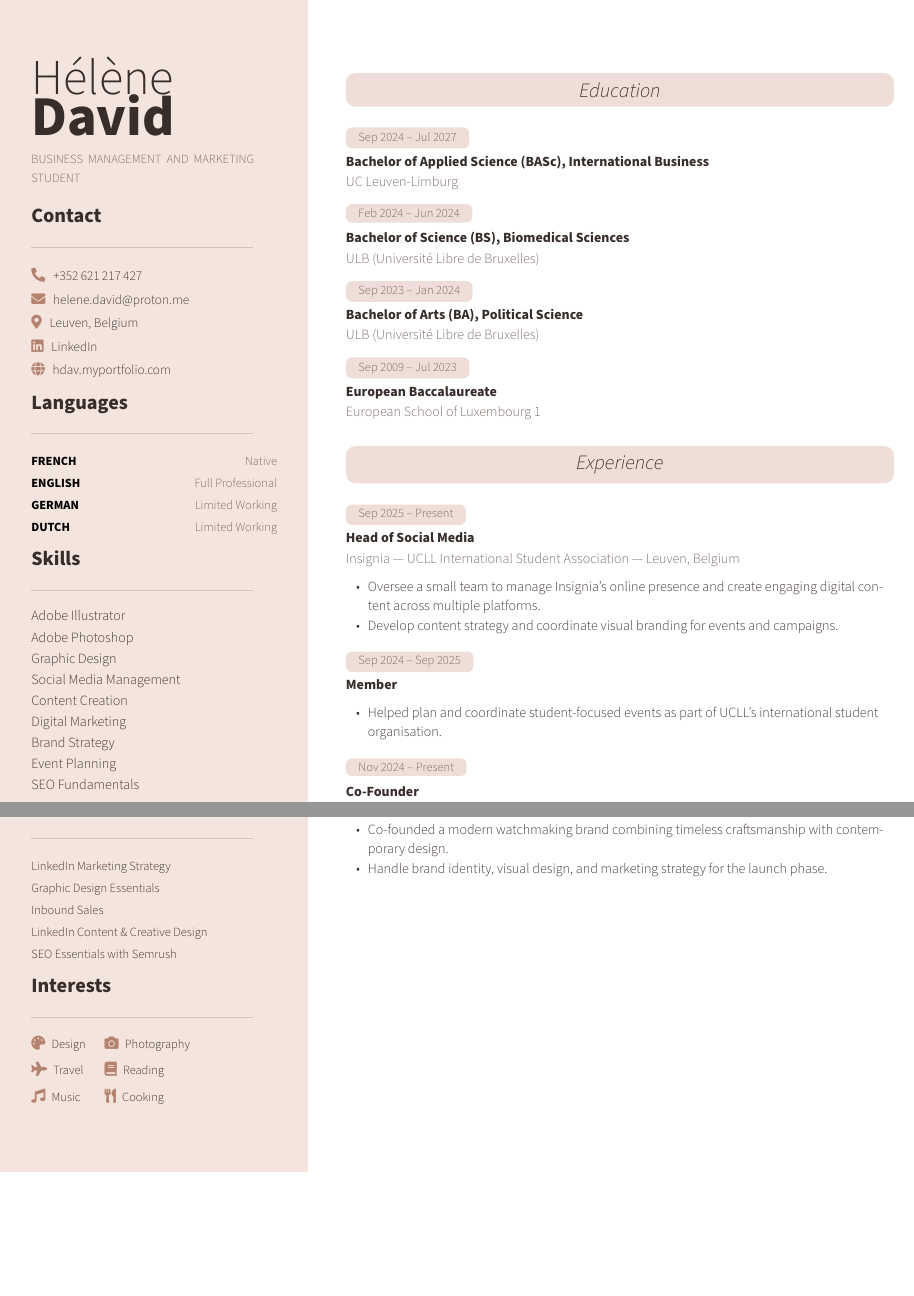
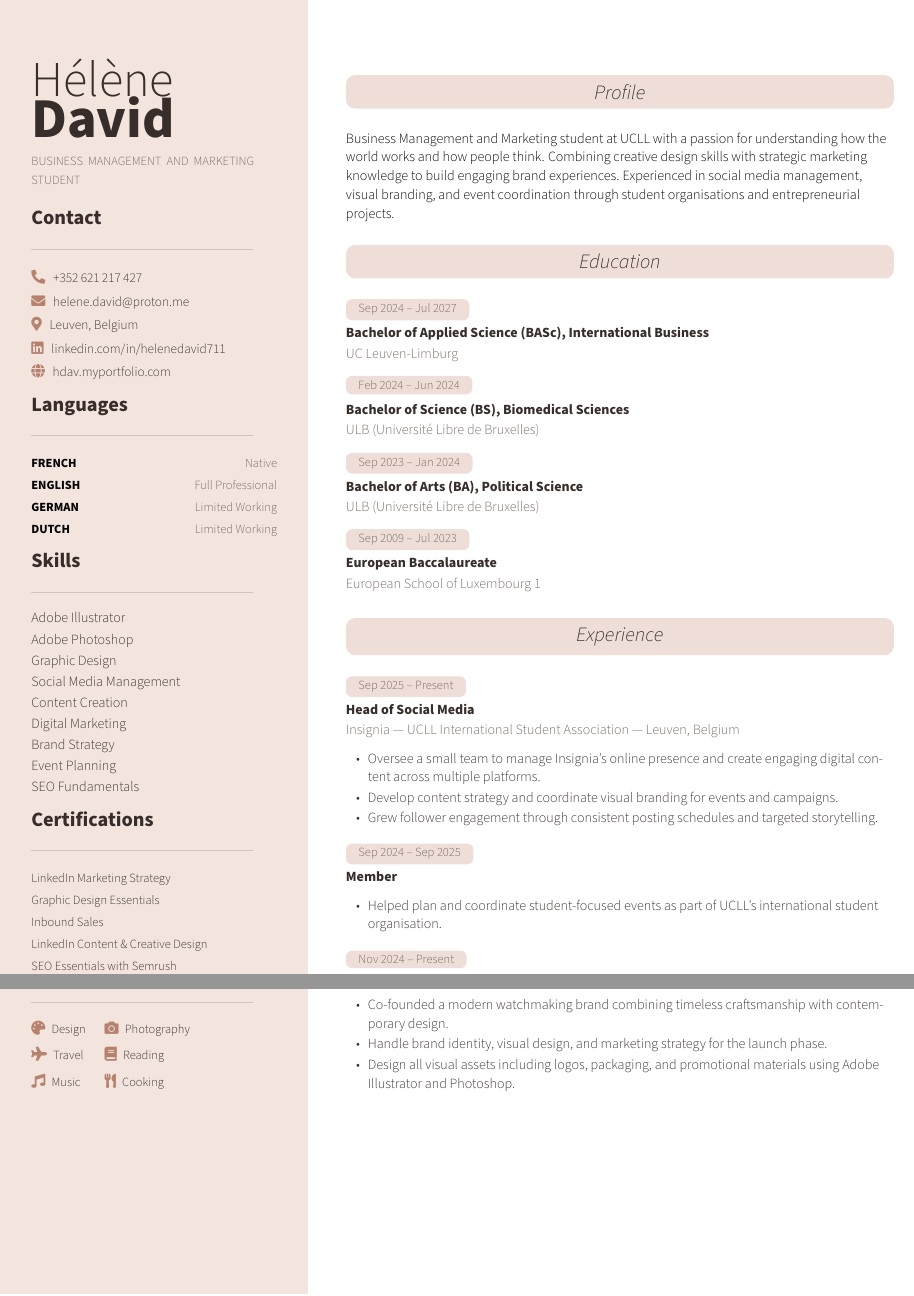
Before and after one commit to lumenworksco/Resume, a LaTeX CV (helene/resume.tex, which reads helene/content.tex): two parts of the page, joined at a grey line, cut so that both start at the same text, the shorter picture padded with empty space. Compiled offline with pdfLaTeX.

Commit message:
Changing Helene's resume

```diff
--- a/helene/content.tex
+++ b/helene/content.tex
@@ -25,7 +25,7 @@
         \contactitem{\faIcon{phone-alt}}{+352\,621\,217\,427}
         \contactlink{\faIcon{envelope}}{mailto:helene.david@proton.me}{helene.david@proton.me}
         \contactitem{\faIcon{map-marker-alt}}{Leuven, Belgium}
-        \contactlink{\faIcon{linkedin}}{https://www.linkedin.com/in/h\%C3\%A9l\%C3\%A8nedavid-9ba509310}{LinkedIn}
+        \contactlink{\faIcon{linkedin}}{https://www.linkedin.com/in/helenedavid711}{linkedin.com/in/helenedavid711}
         \contactlink{\faIcon{globe}}{https://hdav.myportfolio.com}{hdav.myportfolio.com}
 
         % ========================== LANGUAGES =====================
@@ -80,6 +80,15 @@
     \begin{minipage}[t]{\dimexpr\mainwidth-2\mainpadding-2pt\relax}
         \RaggedRight
 
+        % ========================== PROFILE =======================
+        \mainsection{Profile}
+
+        \vspace{2pt}
+        {\bodysize
+        Business Management and Marketing student at UCLL with a passion for understanding how the world works and how people think. Combining creative design skills with strategic marketing knowledge to build engaging brand experiences. Experienced in social media management, visual branding, and event coordination through student organisations and entrepreneurial projects.
+        }
+        \vspace{4pt}
+
         % ========================== EDUCATION =====================
         \mainsection{Education}
 
@@ -98,6 +107,7 @@
         \begin{bullets}
             \item Oversee a small team to manage Insignia's online presence and create engaging digital content across multiple platforms.
             \item Develop content strategy and coordinate visual branding for events and campaigns.
+            \item Grew follower engagement through consistent posting schedules and targeted storytelling.
         \end{bullets}
 
         \subroleentry{Member}{Sep 2024 -- Sep 2025}
@@ -111,6 +121,7 @@
         \begin{bullets}
             \item Co-founded a modern watchmaking brand combining timeless craftsmanship with contemporary design.
             \item Handle brand identity, visual design, and marketing strategy for the launch phase.
+            \item Design all visual assets including logos, packaging, and promotional materials using Adobe Illustrator and Photoshop.
         \end{bullets}
 
     \end{minipage}
```
